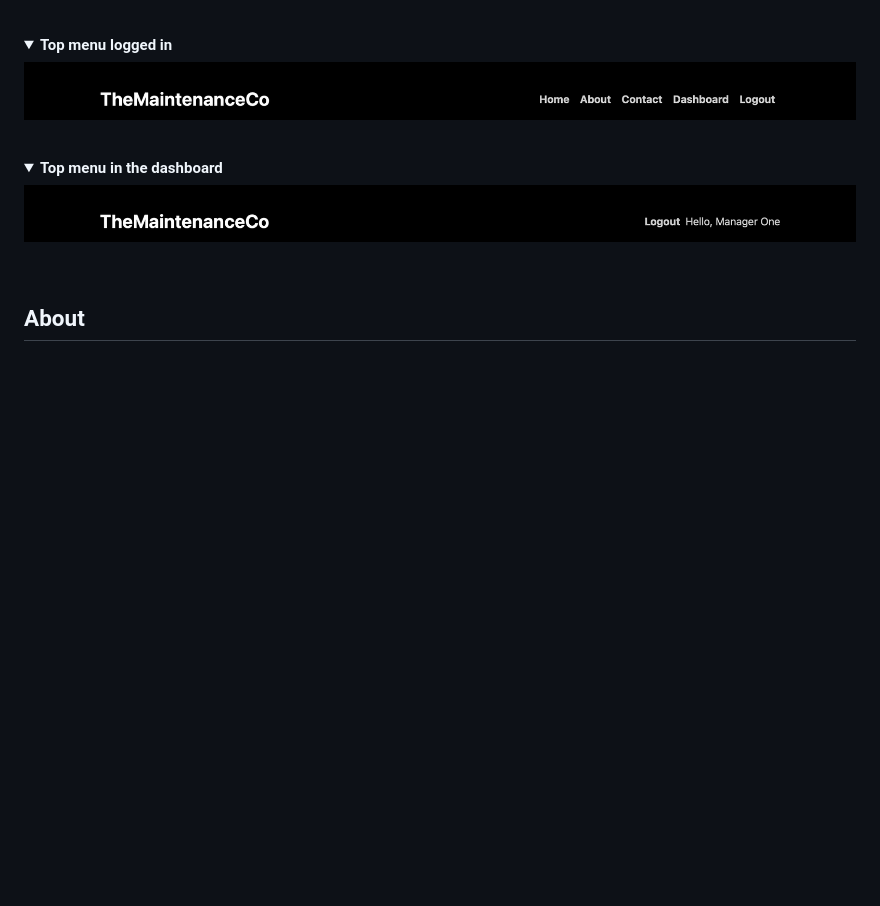
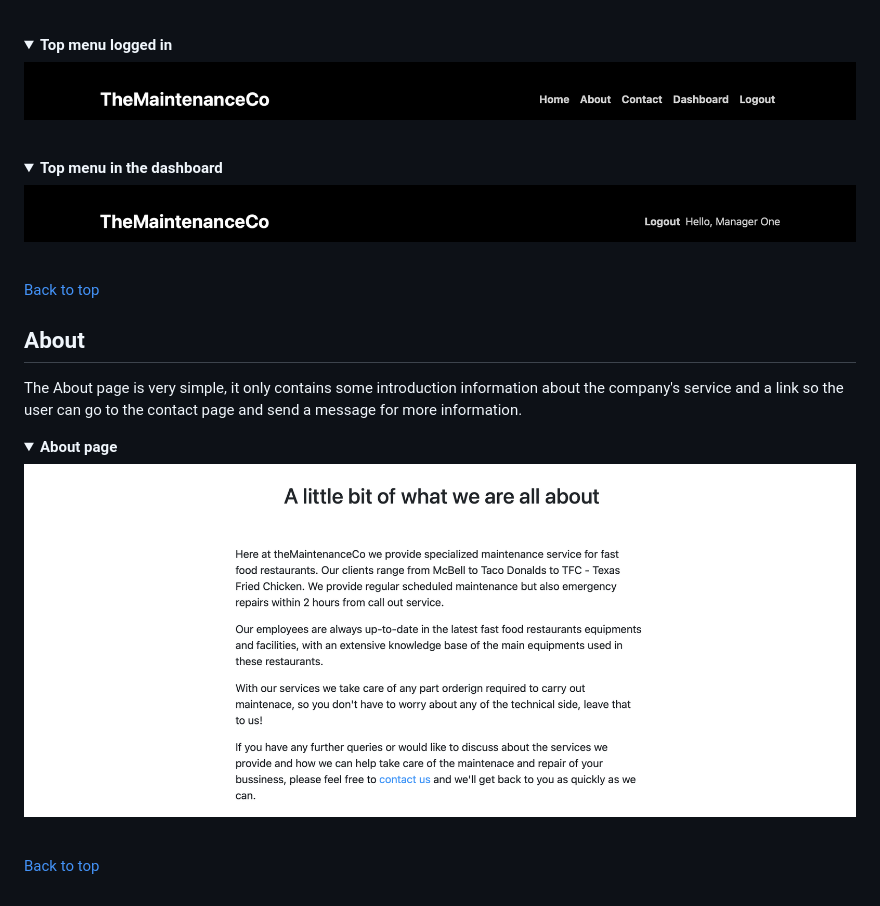
Before and after one commit to andrebraga7/the-maintenance-co, a Markdown page: README.md, the part around the change printed below. Rendered like a GitHub page; pictures changed too: readme/assets/images/about_page.png (added); folded sections open; blank space fills up the shorter version.

Commit message:
Add the about feature to the readme

```diff
--- a/README.md
+++ b/README.md
@@ -189,3 +189,13 @@ In the dashboard all user view: *logout* and the *user name* that is currently l
 </details><br/>
 
+[Back to top](<#table-of-content>)
+
 ## **About**
+The About page is very simple, it only contains some introduction information about the company's service and a link so the user can go to the contact page and send a message for more information.
+
+<details><summary><b>About page</b></summary>
+
+![About](readme/assets/images/about_page.png)
+</details><br/>
+
+[Back to top](<#table-of-content>)
```
Also changed, not shown: other parts of README.md (+2 -2 lines).
